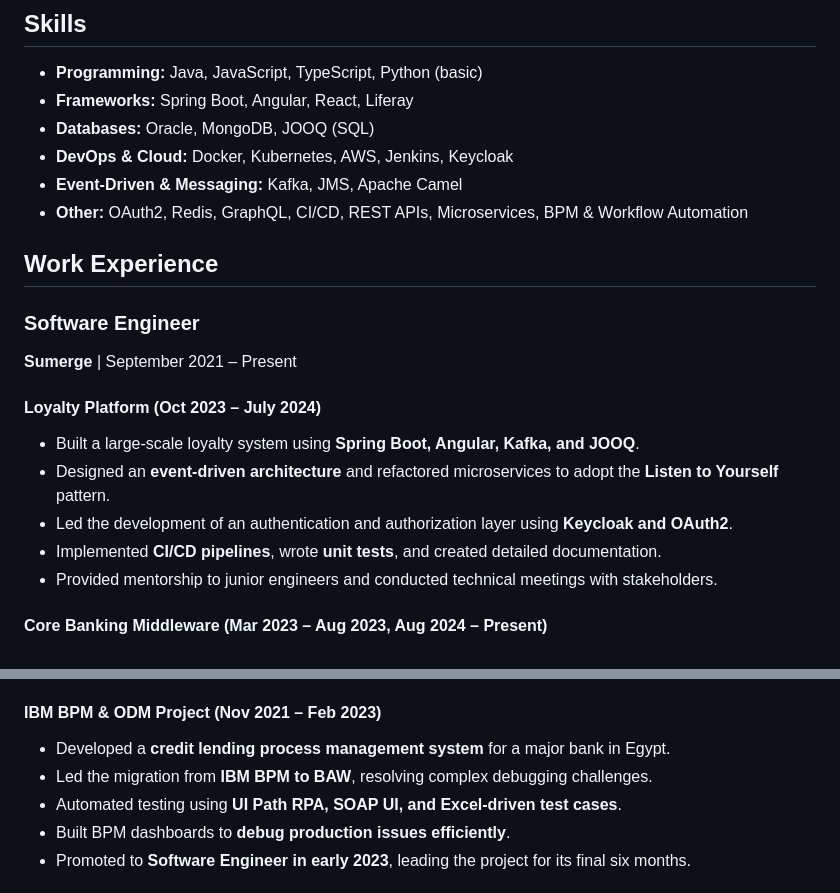
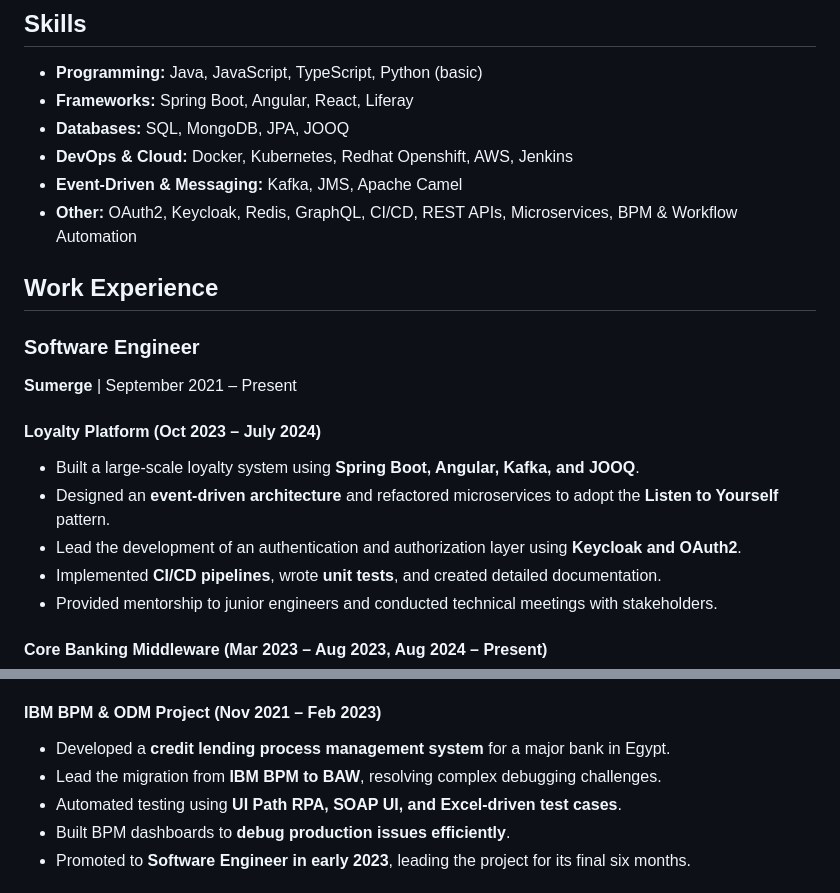
Before and after one commit to YRAFE1998/portfolio, a Markdown page: readme.md, 2 parts joined by grey strips. Drawn GitHub-style.

```diff
--- a/readme.md
+++ b/readme.md
@@ -12,10 +12,10 @@ Passionate and experienced Software Engineer with a strong background in backend
 ## Skills
 - **Programming:** Java, JavaScript, TypeScript, Python (basic)
 - **Frameworks:** Spring Boot, Angular, React, Liferay
-- **Databases:** Oracle, MongoDB, JOOQ (SQL)
-- **DevOps & Cloud:** Docker, Kubernetes, AWS, Jenkins, Keycloak
+- **Databases:** SQL, MongoDB, JPA, JOOQ
+- **DevOps & Cloud:** Docker, Kubernetes, Redhat Openshift, AWS, Jenkins
 - **Event-Driven & Messaging:** Kafka, JMS, Apache Camel
-- **Other:** OAuth2, Redis, GraphQL, CI/CD, REST APIs, Microservices, BPM & Workflow Automation
+- **Other:** OAuth2, Keycloak, Redis, GraphQL, CI/CD, REST APIs, Microservices, BPM & Workflow Automation
 
 ## Work Experience
 
@@ -25,7 +25,7 @@ Passionate and experienced Software Engineer with a strong background in backend
 #### **Loyalty Platform (Oct 2023 – July 2024)**
 - Built a large-scale loyalty system using **Spring Boot, Angular, Kafka, and JOOQ**.
 - Designed an **event-driven architecture** and refactored microservices to adopt the **Listen to Yourself** pattern.
-- Led the development of an authentication and authorization layer using **Keycloak and OAuth2**.
+- Lead the development of an authentication and authorization layer using **Keycloak and OAuth2**.
 - Implemented **CI/CD pipelines**, wrote **unit tests**, and created detailed documentation.
 - Provided mentorship to junior engineers and conducted technical meetings with stakeholders.
 
@@ -37,7 +37,7 @@ Passionate and experienced Software Engineer with a strong background in backend
 
 #### **IBM BPM & ODM Project (Nov 2021 – Feb 2023)**
 - Developed a **credit lending process management system** for a major bank in Egypt.
-- Led the migration from **IBM BPM to BAW**, resolving complex debugging challenges.
+- Lead the migration from **IBM BPM to BAW**, resolving complex debugging challenges.
 - Automated testing using **UI Path RPA, SOAP UI, and Excel-driven test cases**.
 - Built BPM dashboards to **debug production issues efficiently**.
 - Promoted to **Software Engineer in early 2023**, leading the project for its final six months.
```
